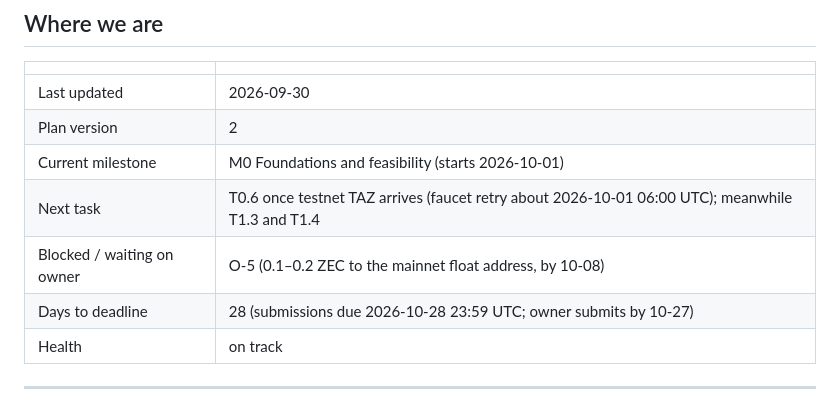
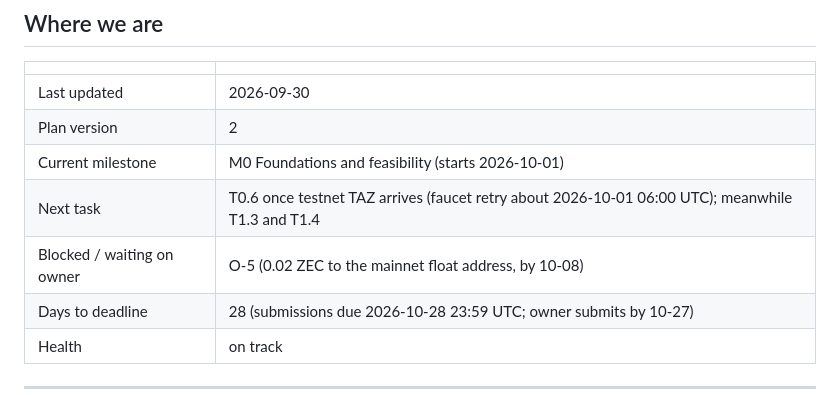
Before and after one commit to 0xBadSign/zandglass, a Markdown page: docs/PROGRESS.md, the part around the change. Drawn GitHub-style.

Commit message:
Progress: O-5 amount
Co-Authored-By: Claude Opus 5.5 <noreply@anthropic.com>

```diff
--- a/docs/PROGRESS.md
+++ b/docs/PROGRESS.md
@@ -12,7 +12,7 @@ Live state of the project. The agent updates it at the end of every work unit, n
 | Plan version | 2 |
 | Current milestone | M0 Foundations and feasibility (starts 2026-10-01) |
 | Next task | T0.6 once testnet TAZ arrives (faucet retry about 2026-10-01 06:00 UTC); meanwhile T1.3 and T1.4 |
-| Blocked / waiting on owner | O-5 (0.1–0.2 ZEC to the mainnet float address, by 10-08) |
+| Blocked / waiting on owner | O-5 (0.02 ZEC to the mainnet float address, by 10-08) |
 | Days to deadline | 28 (submissions due 2026-10-28 23:59 UTC; owner submits by 10-27) |
 | Health | on track |
 
```
